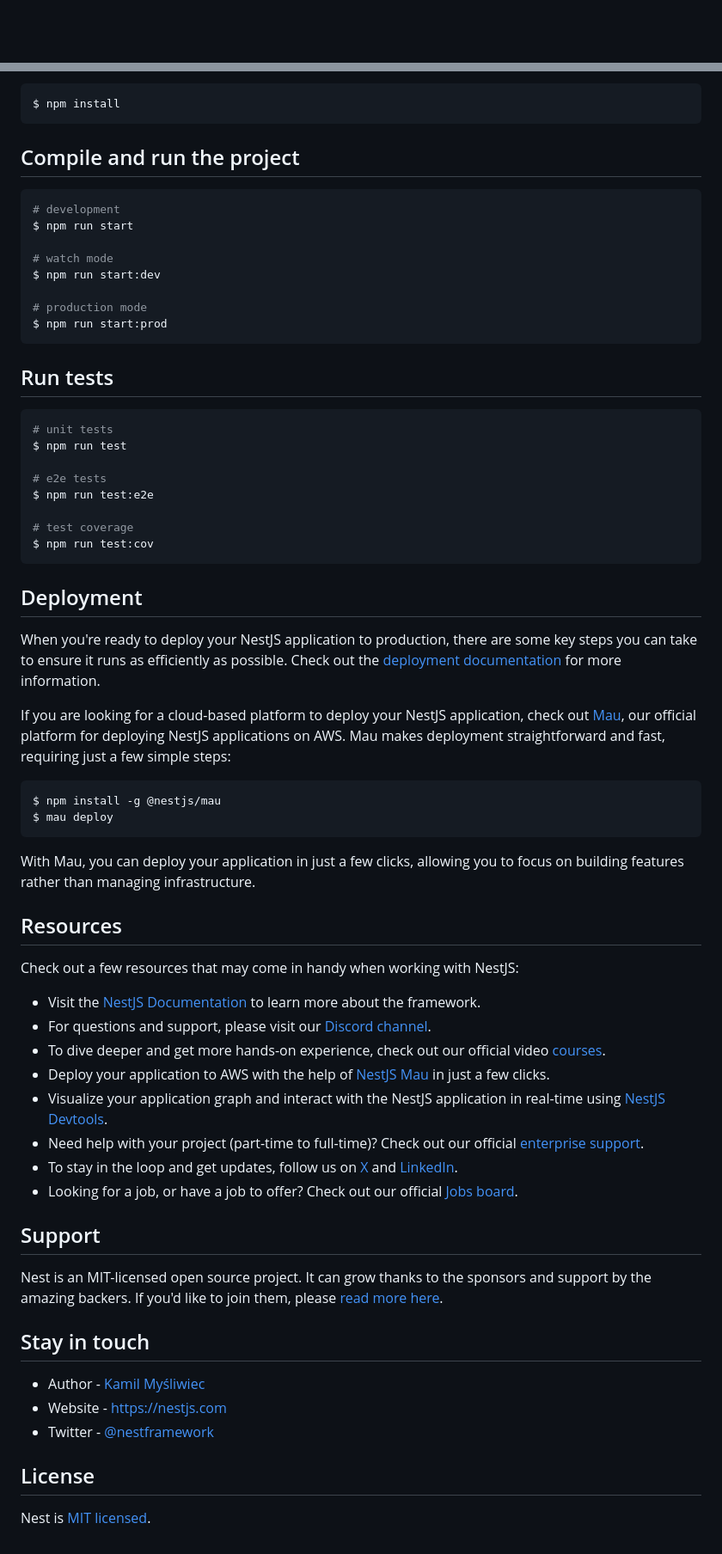
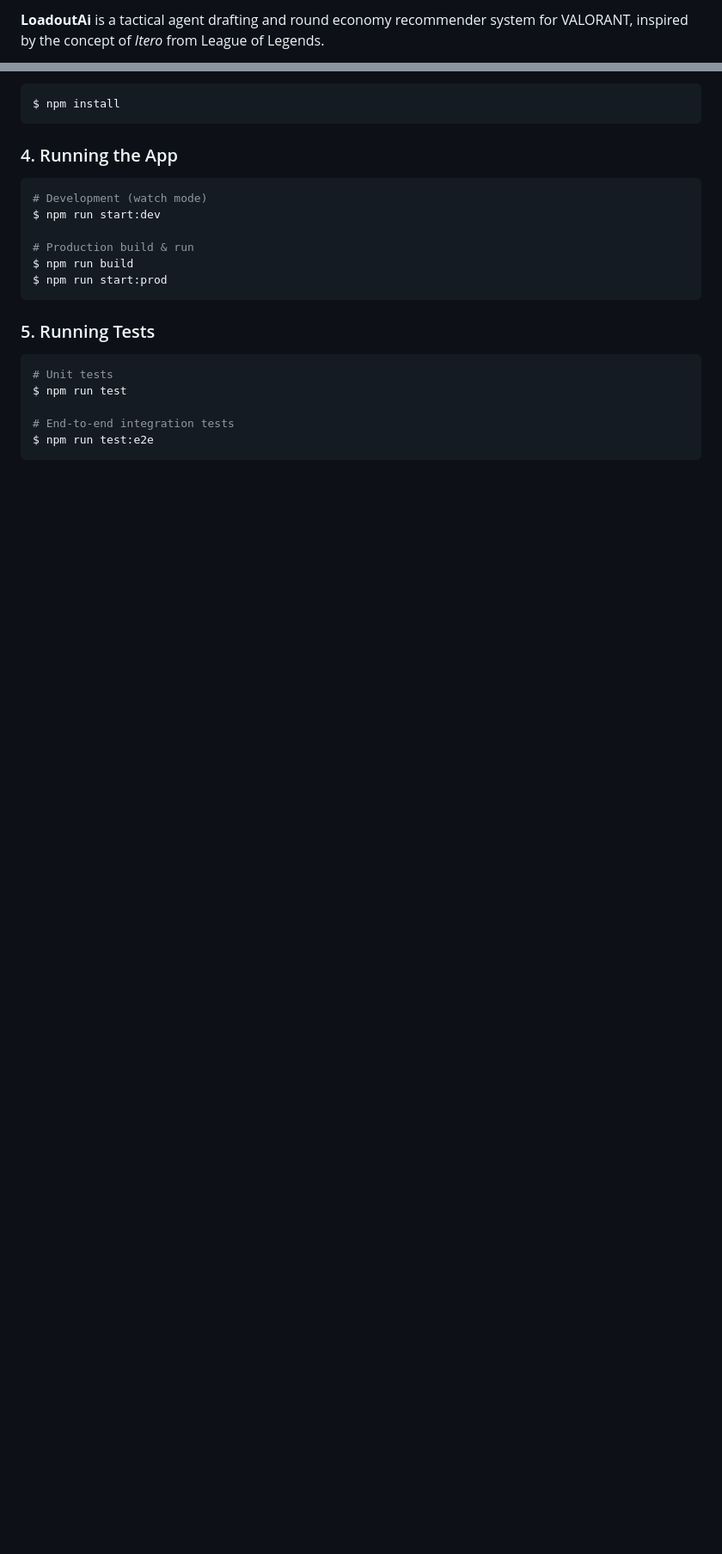
Before and after one commit to svanrell/valorant-ai, a Markdown page: README.md, 2 parts joined by grey strips. Shown at 86% size. Drawn GitHub-style; blank space fills up the shorter version.

Commit message:
docs: replace default boilerplate README with LoadoutAi project description

````diff
--- a/README.md
+++ b/README.md
@@ -4,4 +2,3 @@
 
-[circleci-image]: https://img.shields.io/circleci/build/github/nestjs/nest/master?token=abc123def456
-[circleci-url]: https://circleci.com/gh/nestjs/nest
+**LoadoutAi** is a tactical agent drafting and round economy recommender system for VALORANT, inspired by the concept of *Itero* from League of Legends.
 
@@ -31,68 +82,21 @@
 $ npm install
 ```
 
-## Compile and run the project
-
+### 4. Running the App
 ```bash
-# development
-$ npm run start
-
-# watch mode
+# Development (watch mode)
 $ npm run start:dev
 
-# production mode
+# Production build & run
+$ npm run build
 $ npm run start:prod
 ```
 
-## Run tests
-
+### 5. Running Tests
 ```bash
-# unit tests
+# Unit tests
 $ npm run test
 
-# e2e tests
+# End-to-end integration tests
 $ npm run test:e2e
-
-# test coverage
-$ npm run test:cov
 ```
-
-## Deployment
-
-When you're ready to deploy your NestJS application to production, there are some key steps you can take to ensure it runs as efficiently as possible. Check out the [deployment documentation](https://docs.nestjs.com/deployment) for more information.
-
-If you are looking for a cloud-based platform to deploy your NestJS application, check out [Mau](https://mau.nestjs.com), our official platform for deploying NestJS applications on AWS. Mau makes deployment straightforward and fast, requiring just a few simple steps:
-
-```bash
-$ npm install -g @nestjs/mau
-$ mau deploy
-```
-
-With Mau, you can deploy your application in just a few clicks, allowing you to focus on building features rather than managing infrastructure.
-
-## Resources
-
-Check out a few resources that may come in handy when working with NestJS:
-
-- Visit the [NestJS Documentation](https://docs.nestjs.com) to learn more about the framework.
-- For questions and support, please visit our [Discord channel](https://discord.gg/G7Qnnhy).
-- To dive deeper and get more hands-on experience, check out our official video [courses](https://courses.nestjs.com/).
-- Deploy your application to AWS with the help of [NestJS Mau](https://mau.nestjs.com) in just a few clicks.
-- Visualize your application graph and interact with the NestJS application in real-time using [NestJS Devtools](https://devtools.nestjs.com).
-- Need help with your project (part-time to full-time)? Check out our official [enterprise support](https://enterprise.nestjs.com).
-- To stay in the loop and get updates, follow us on [X](https://x.com/nestframework) and [LinkedIn](https://linkedin.com/company/nestjs).
-- Looking for a job, or have a job to offer? Check out our official [Jobs board](https://jobs.nestjs.com).
-
-## Support
-
-Nest is an MIT-licensed open source project. It can grow thanks to the sponsors and support by the amazing backers. If you'd like to join them, please [read more here](https://docs.nestjs.com/support).
-
-## Stay in touch
-
-- Author - [Kamil Myśliwiec](https://twitter.com/kammysliwiec)
-- Website - [https://nestjs.com](https://nestjs.com/)
-- Twitter - [@nestframework](https://twitter.com/nestframework)
-
-## License
-
-Nest is [MIT licensed](https://github.com/nestjs/nest/blob/master/LICENSE).
````
Also changed, not shown: other parts of README.md (+73 -21 lines).
